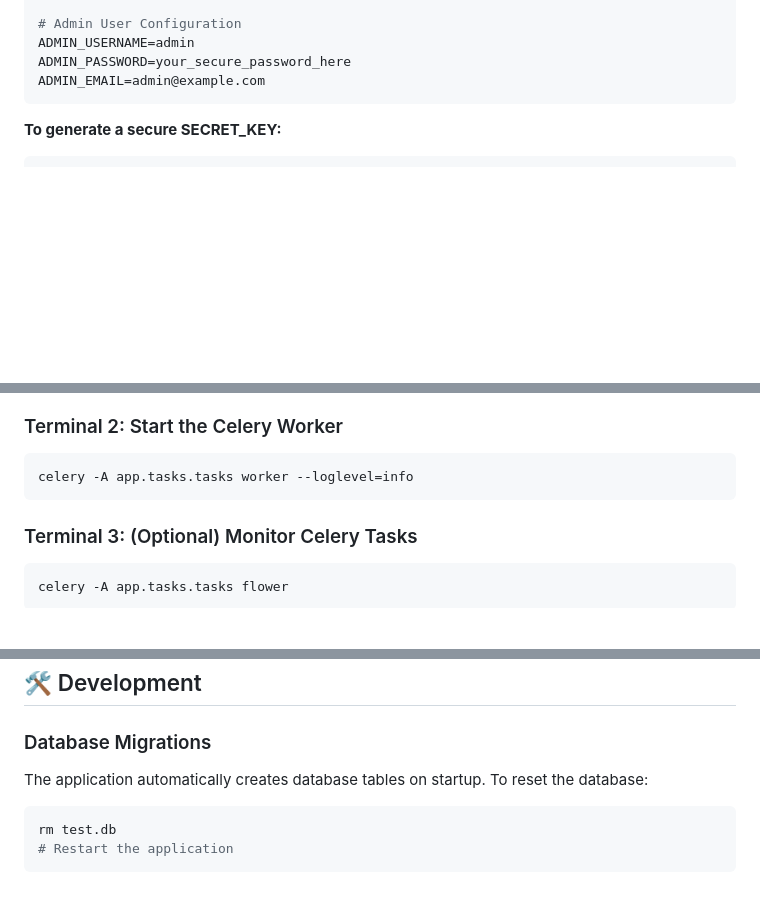
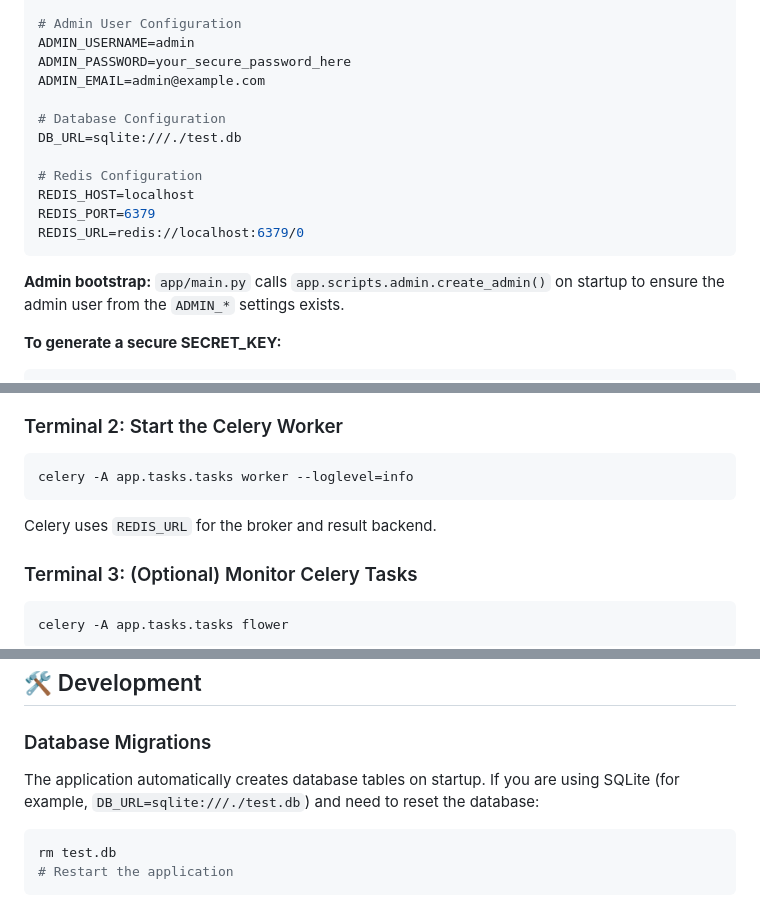
Before and after one commit to SlackOps01/AIAgency, a Markdown page: README.md, 3 parts joined by grey strips. Drawn GitHub-style; blank space fills up the shorter version.

Commit message:
Update README for scripts and env vars
Co-authored-by: SlackOps01 <73595399+SlackOps01@users.noreply.github.com>

````diff
--- a/README.md
+++ b/README.md
@@ -97,7 +97,17 @@ ACCESS_TOKEN_EXPIRE_MINUTES=30
 ADMIN_USERNAME=admin
 ADMIN_PASSWORD=your_secure_password_here
 ADMIN_EMAIL=admin@example.com
+
+# Database Configuration
+DB_URL=sqlite:///./test.db
+
+# Redis Configuration
+REDIS_HOST=localhost
+REDIS_PORT=6379
+REDIS_URL=redis://localhost:6379/0
 ```
+
+**Admin bootstrap:** `app/main.py` calls `app.scripts.admin.create_admin()` on startup to ensure the admin user from the `ADMIN_*` settings exists.
 
 **To generate a secure SECRET_KEY:**
 ```bash
@@ -132,6 +142,8 @@ The API will be available at:
 ```bash
 celery -A app.tasks.tasks worker --loglevel=info
 ```
+
+Celery uses `REDIS_URL` for the broker and result backend.
 
 ### Terminal 3: (Optional) Monitor Celery Tasks
 
@@ -283,7 +297,7 @@ curl -X POST "http://localhost:8000/run-agent" \
 
 ### Database Migrations
 
-The application automatically creates database tables on startup. To reset the database:
+The application automatically creates database tables on startup. If you are using SQLite (for example, `DB_URL=sqlite:///./test.db`) and need to reset the database:
 
 ```bash
 rm test.db
````
Also changed, not shown: other parts of README.md (+2 -0 lines).
